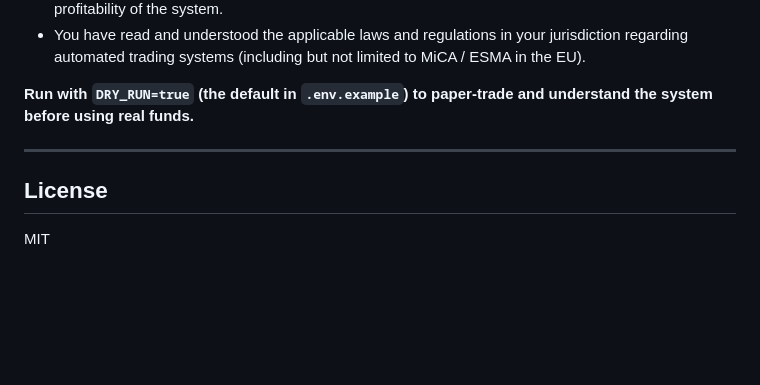
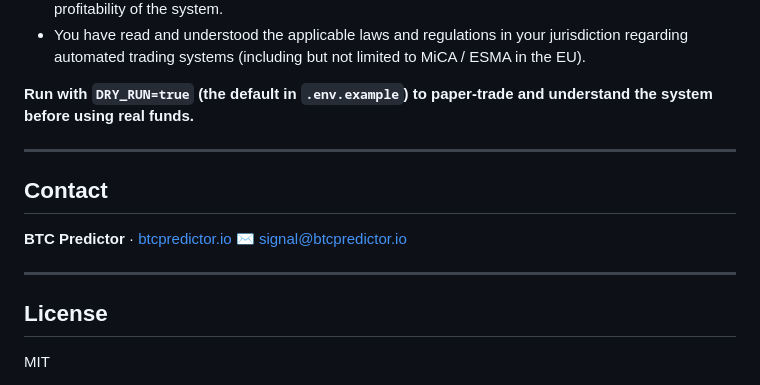
Before and after one commit to mattiacalastri/btc_predictions, a Markdown page: README.md, the part around the change. GitHub-like rendering; blank space fills up the shorter version.

Commit message:
feat: add contact email to README
Co-Authored-By: Claude Sonnet 4.6 <noreply@anthropic.com>

```diff
--- a/README.md
+++ b/README.md
@@ -177,6 +177,13 @@ The authors and contributors of this project are not licensed financial advisors
 
 ---
 
+## Contact
+
+**BTC Predictor** · [btcpredictor.io](https://btcpredictor.io)
+✉ [signal@btcpredictor.io](mailto:signal@btcpredictor.io)
+
+---
+
 ## License
 
 MIT
```
